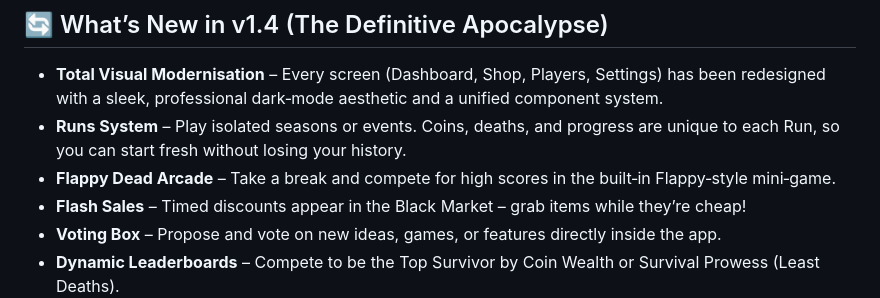
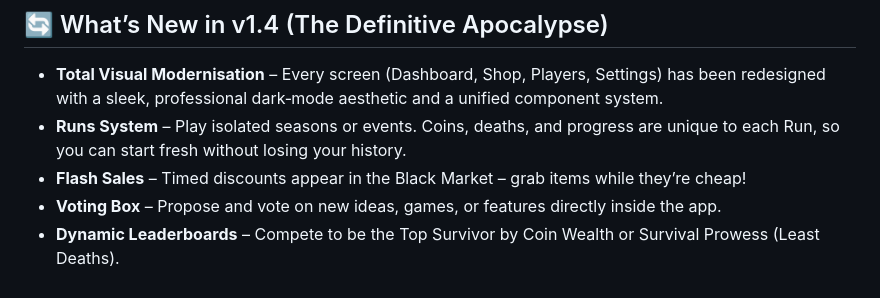
Before and after one commit to CyberLifeYT/Dead-Fest, a Markdown page: README.md, the part around the change. GitHub-like rendering.

Commit message:
Update README to remove Flappy Dead Arcade feature
Removed mention of 'Flappy Dead Arcade' mini-game from the v1.4 updates.

```diff
--- a/README.md
+++ b/README.md
@@ -20,7 +20,6 @@ It’s a space to compete, track stats, customise your profile, and survive toge
 
 - **Total Visual Modernisation** – Every screen (Dashboard, Shop, Players, Settings) has been redesigned with a sleek, professional dark‑mode aesthetic and a unified component system.
 - **Runs System** – Play isolated seasons or events. Coins, deaths, and progress are unique to each Run, so you can start fresh without losing your history.
-- **Flappy Dead Arcade** – Take a break and compete for high scores in the built‑in Flappy‑style mini‑game.
 - **Flash Sales** – Timed discounts appear in the Black Market – grab items while they’re cheap!
 - **Voting Box** – Propose and vote on new ideas, games, or features directly inside the app.
 - **Dynamic Leaderboards** – Compete to be the Top Survivor by Coin Wealth or Survival Prowess (Least Deaths).
```
